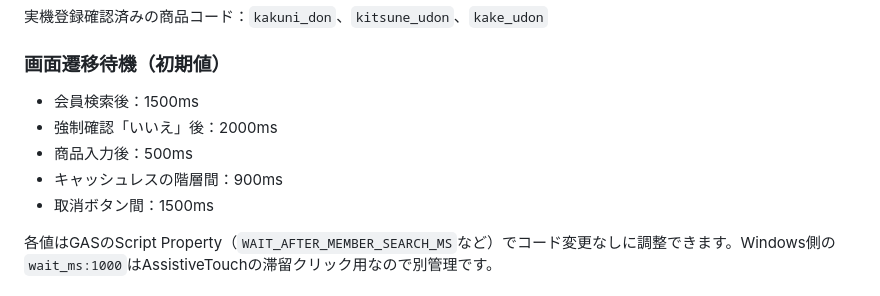
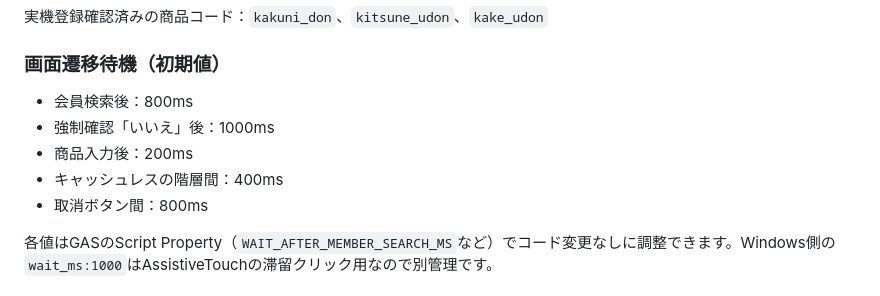
Before and after one commit to WCE-06/smaregi-self-register, a Markdown page: README.md, the part around the change. Drawn GitHub-style.

Commit message:
Document stage-two speed tuning

```diff
--- a/README.md
+++ b/README.md
@@ -49,11 +49,11 @@ GAS Web UI
 
 ### 画面遷移待機（初期値）
 
-- 会員検索後：1500ms
-- 強制確認「いいえ」後：2000ms
-- 商品入力後：500ms
-- キャッシュレスの階層間：900ms
-- 取消ボタン間：1500ms
+- 会員検索後：800ms
+- 強制確認「いいえ」後：1000ms
+- 商品入力後：200ms
+- キャッシュレスの階層間：400ms
+- 取消ボタン間：800ms
 
 各値はGASのScript Property（`WAIT_AFTER_MEMBER_SEARCH_MS`など）でコード変更なしに調整できます。Windows側の`wait_ms:1000`はAssistiveTouchの滞留クリック用なので別管理です。
 
```
